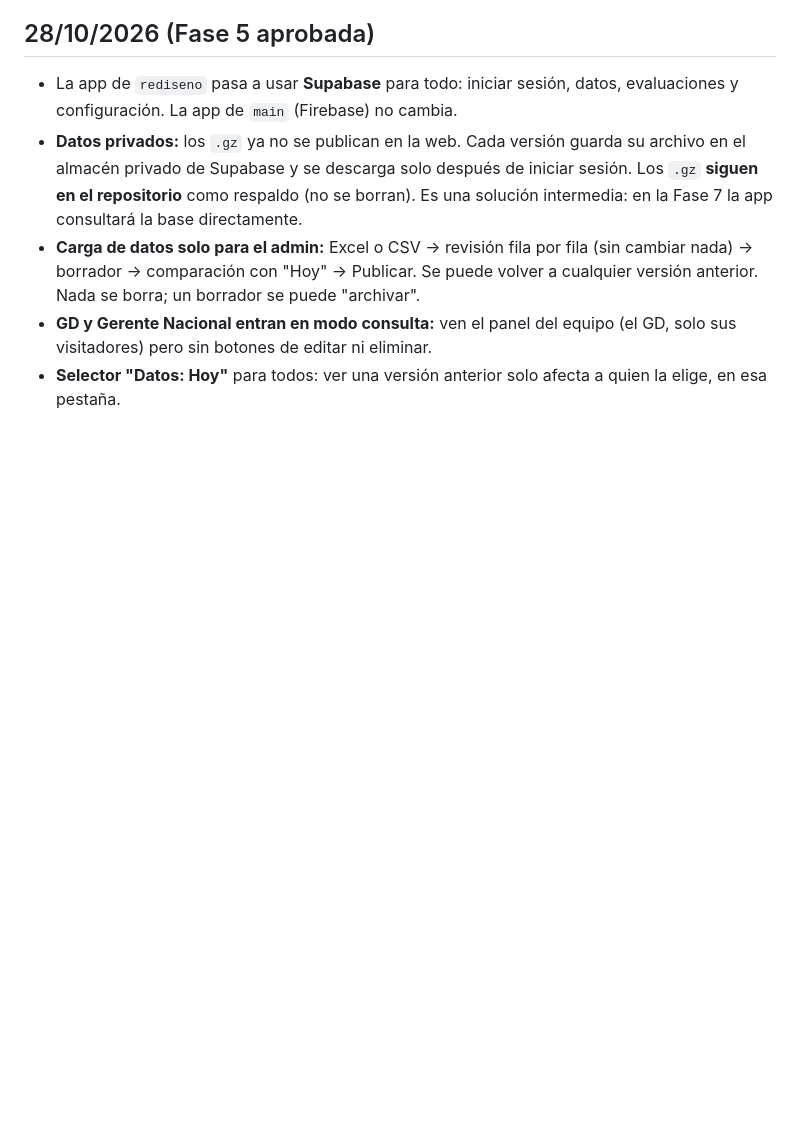
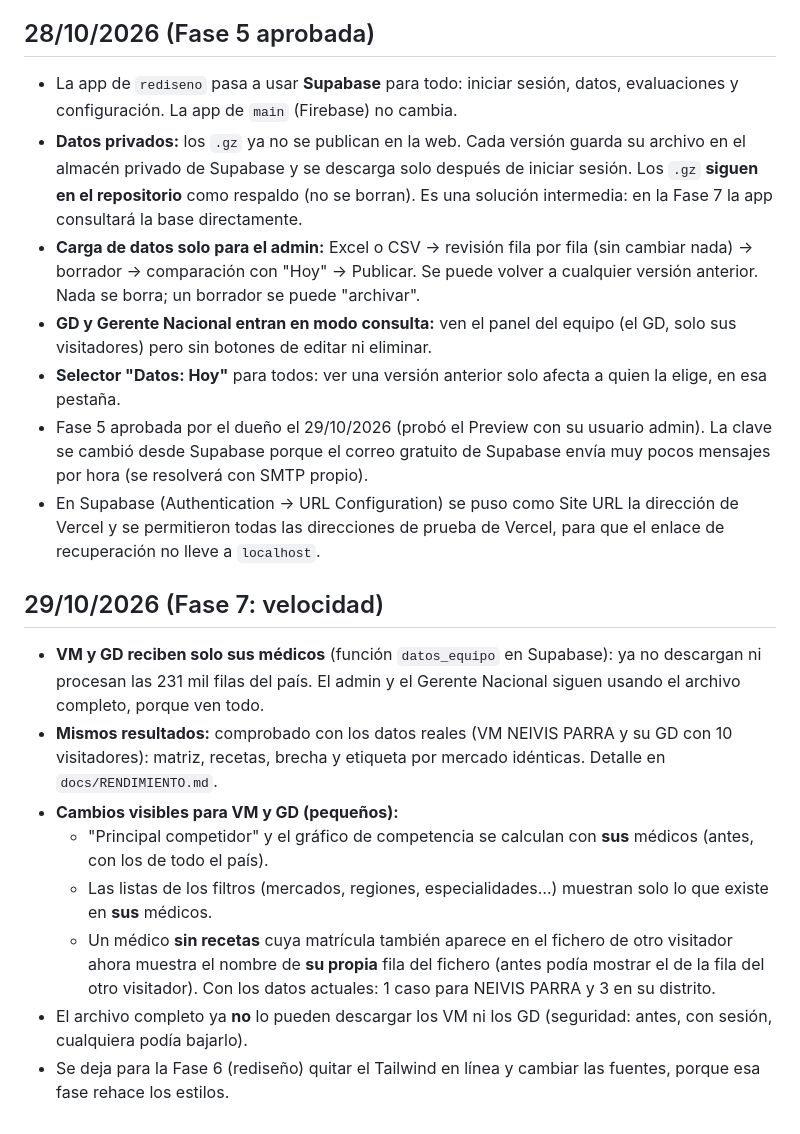
Before and after one commit to InteligenciaNegociosLS/SegmentApp, a Markdown page: docs/DECISIONES.md, the part around the change. GitHub-like rendering; blank space fills up the shorter version.

Commit message:
Docs: informe de velocidad y decisiones de la Fase 7
Co-Authored-By: Claude Opus 5.5 <noreply@anthropic.com>
Claude-Session: https://claude.ai/code/session_01PZvKWriemD4Ms3HzfopPQK

```diff
--- a/docs/DECISIONES.md
+++ b/docs/DECISIONES.md
@@ -102,3 +102,31 @@ información**. Instrucciones en `docs/URGENTE_SEGURIDAD.md`.
   (el GD, solo sus visitadores) pero sin botones de editar ni eliminar.
 - **Selector "Datos: Hoy"** para todos: ver una versión anterior solo afecta
   a quien la elige, en esa pestaña.
+- Fase 5 aprobada por el dueño el 29/10/2026 (probó el Preview con su usuario
+  admin). La clave se cambió desde Supabase porque el correo gratuito de
+  Supabase envía muy pocos mensajes por hora (se resolverá con SMTP propio).
+- En Supabase (Authentication → URL Configuration) se puso como Site URL la
+  dirección de Vercel y se permitieron todas las direcciones de prueba de
+  Vercel, para que el enlace de recuperación no lleve a `localhost`.
+
+## 29/10/2026 (Fase 7: velocidad)
+
+- **VM y GD reciben solo sus médicos** (función `datos_equipo` en Supabase):
+  ya no descargan ni procesan las 231 mil filas del país. El admin y el
+  Gerente Nacional siguen usando el archivo completo, porque ven todo.
+- **Mismos resultados:** comprobado con los datos reales (VM NEIVIS PARRA y
+  su GD con 10 visitadores): matriz, recetas, brecha y etiqueta por mercado
+  idénticas. Detalle en `docs/RENDIMIENTO.md`.
+- **Cambios visibles para VM y GD (pequeños):**
+  - "Principal competidor" y el gráfico de competencia se calculan con
+    **sus** médicos (antes, con los de todo el país).
+  - Las listas de los filtros (mercados, regiones, especialidades…) muestran
+    solo lo que existe en **sus** médicos.
+  - Un médico **sin recetas** cuya matrícula también aparece en el fichero de
+    otro visitador ahora muestra el nombre de **su propia** fila del fichero
+    (antes podía mostrar el de la fila del otro visitador). Con los datos
+    actuales: 1 caso para NEIVIS PARRA y 3 en su distrito.
+- El archivo completo ya **no** lo pueden descargar los VM ni los GD
+  (seguridad: antes, con sesión, cualquiera podía bajarlo).
+- Se deja para la Fase 6 (rediseño) quitar el Tailwind en línea y cambiar las
+  fuentes, porque esa fase rehace los estilos.
```
Also changed, not shown: docs/ESQUEMA.md (+11 -8 lines), docs/RENDIMIENTO.md (added, +54 -0 lines).
